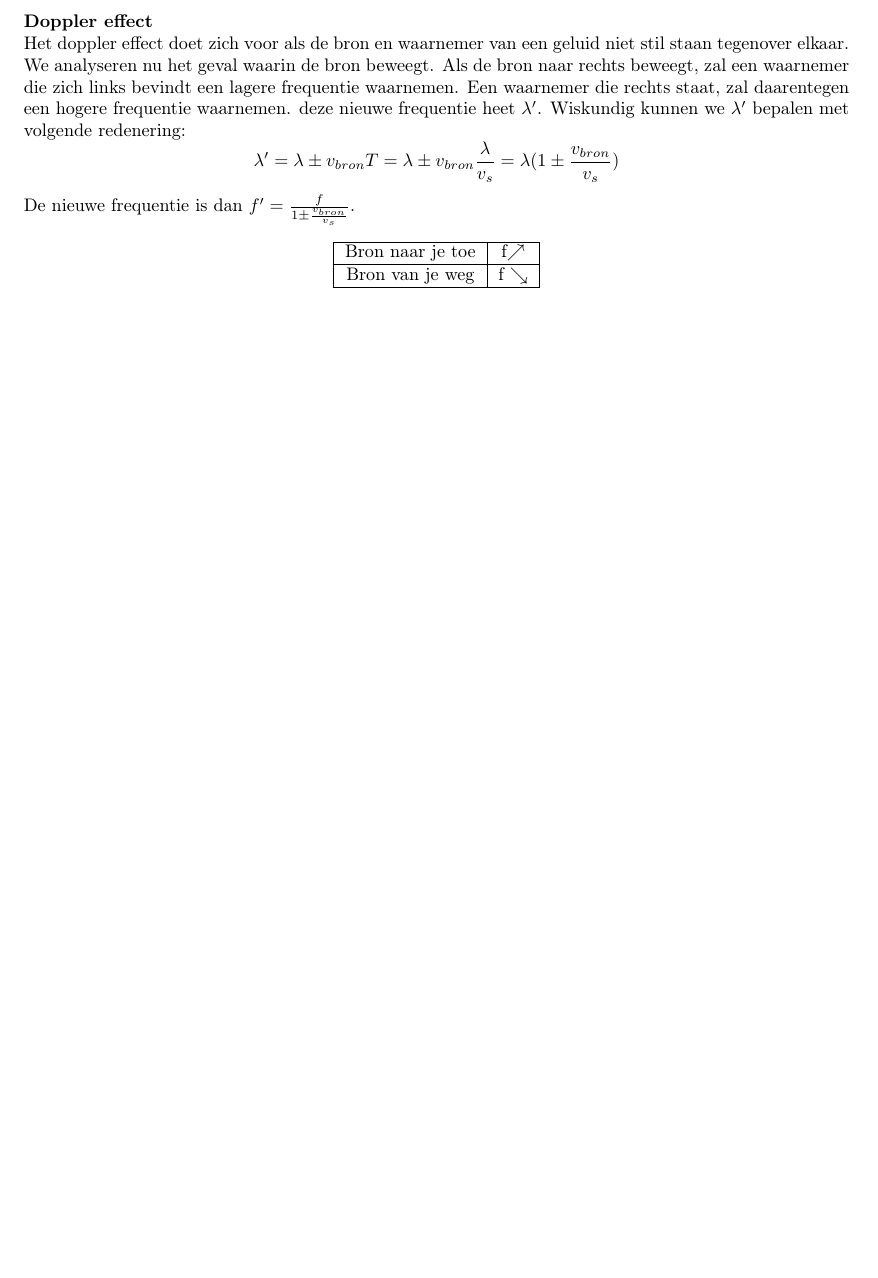
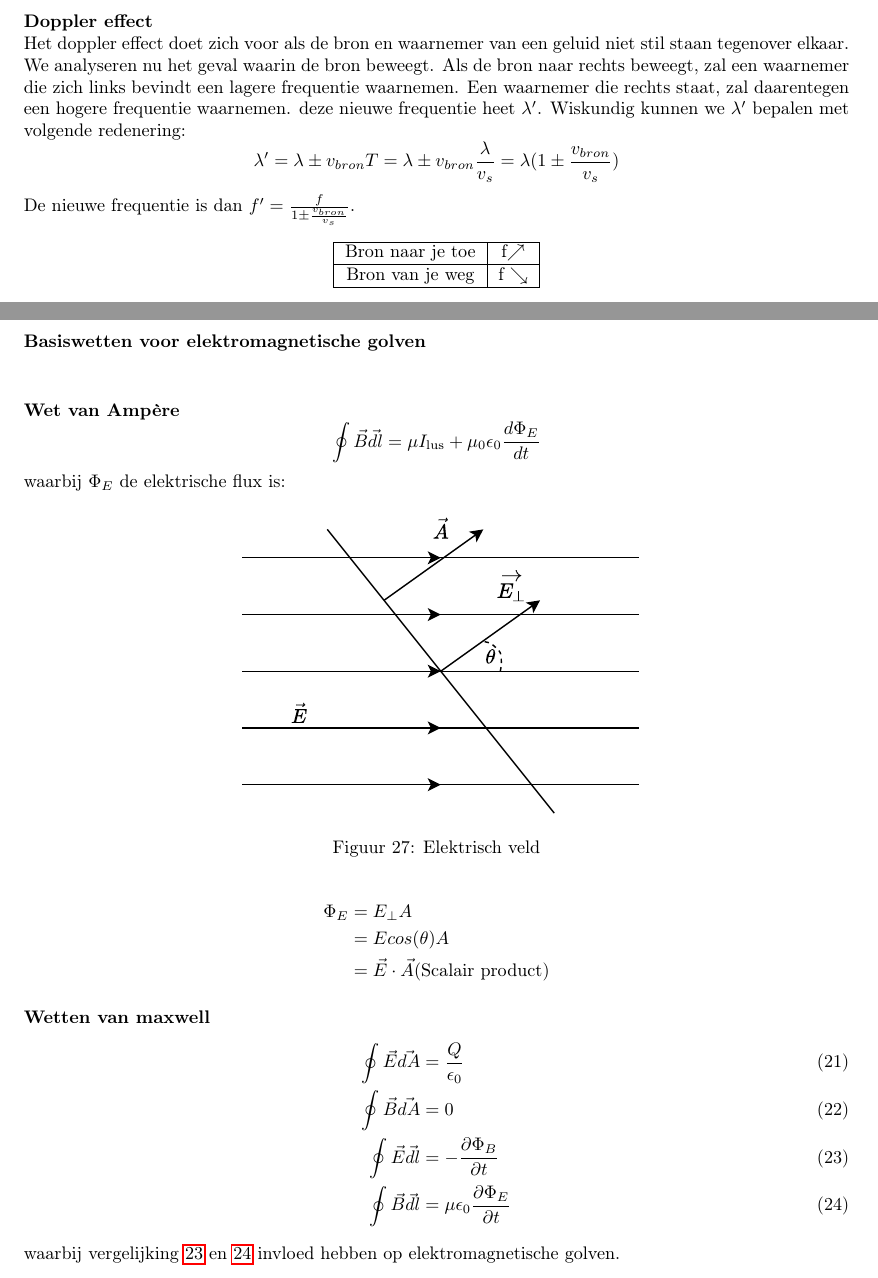
Before and after one commit to debber1/Afleidingen_TG, a LaTeX document (Samenvatting/Afleidingen.tex): part of page 25 of 25 before the commit and two parts of pages 25 and 26 of 26 after it, the two joined at a grey line, cut so that both start at the same text, the shorter picture padded with empty space. The pictures show the PDF file Samenvatting/Afleidingen.pdf that the author committed with the source.

Commit message:
Basiswetten EM golven

```diff
--- a/Samenvatting/Afleidingen.tex
+++ b/Samenvatting/Afleidingen.tex
@@ -768,5 +768,33 @@ De nieuwe frequentie is dan $f'=\frac{f}{1\pm\frac{v_{bron}}{v_s}}$.
 	\end{tabular}
 
 \end{center}
-
+\newpage
+\section{Afleiding 21}
+\textbf{Basiswetten voor elektromagnetische golven}\\
+\paragraph{Wet van Ampère}
+\begin{equation*}
+	\oint\vec{B}\vec{dl}=\mu I_{\text{lus}}+\mu_0\epsilon_0\frac{d\Phi_E}{dt}
+\end{equation*}
+waarbij $\Phi_E$ de elektrische flux is:
+\begin{figure}[h]
+	\centering
+	\includegraphics[width=0.5\linewidth]{ElektrischVeld}
+	\caption[Elektrisch veld]{Elektrisch veld}
+	\label{fig:elektrischveld}
+\end{figure}
+\begin{align*}
+	\Phi_E &= E_{\perp}A\\
+	&= Ecos(\theta)A\\
+	&= \vec{E}\cdot\vec{A}\text{(Scalair product)}
+\end{align*}
+\paragraph{Wetten van maxwell}
+\begin{align}
+	\oint\vec{E}\vec{dA}&=\frac{Q}{\epsilon_0}\\
+	\oint\vec{B}\vec{dA}&=0\\
+	\label{eq:faraday}
+	\oint\vec{E}\vec{dl}&=-\frac{\partial\Phi_B}{\partial t}\\
+	\label{eq:maxwell}
+	\oint\vec{B}\vec{dl}&=\mu\epsilon_0\frac{\partial\Phi_E}{\partial t}
+\end{align}
+waarbij vergelijking \ref{eq:faraday} en \ref{eq:maxwell} invloed hebben op elektromagnetische golven.
 \end{document}
```
Also changed, not shown: Samenvatting/Afleidingen.pdf, Samenvatting/ElektrischVeld.pdf (added).
